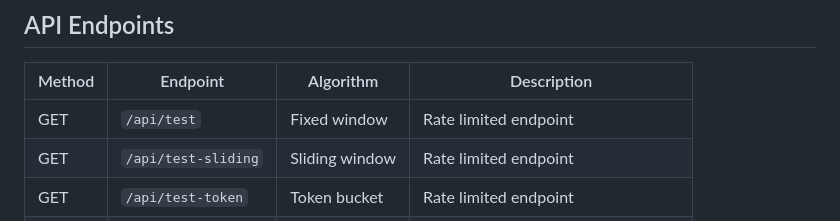
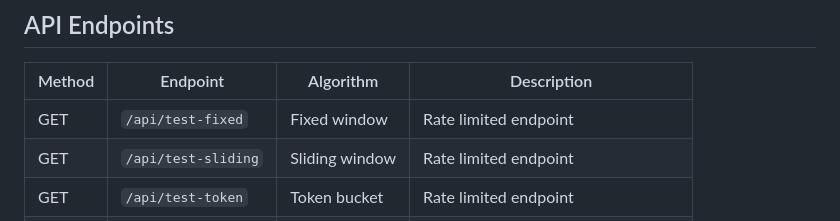
Before and after one commit to 011akm/distributed-rate-limiting, a Markdown page: readme.md, the part around the change. GitHub-like rendering.

```diff
--- a/readme.md
+++ b/readme.md
@@ -191,7 +191,7 @@ npm start
 
 | Method |      Endpoint       |    Algorithm   |           Description              |
 |--------|---------------------|----------------|------------------------------------|
-| GET    | `/api/test`         | Fixed window   | Rate limited endpoint              |
+| GET    | `/api/test-fixed`   | Fixed window   | Rate limited endpoint              |
 | GET    | `/api/test-sliding` | Sliding window | Rate limited endpoint              |
 | GET    | `/api/test-token`   | Token bucket   | Rate limited endpoint              |
 | GET    | `/api/stats`        |       —        | Live stats for dashboard           |
```
